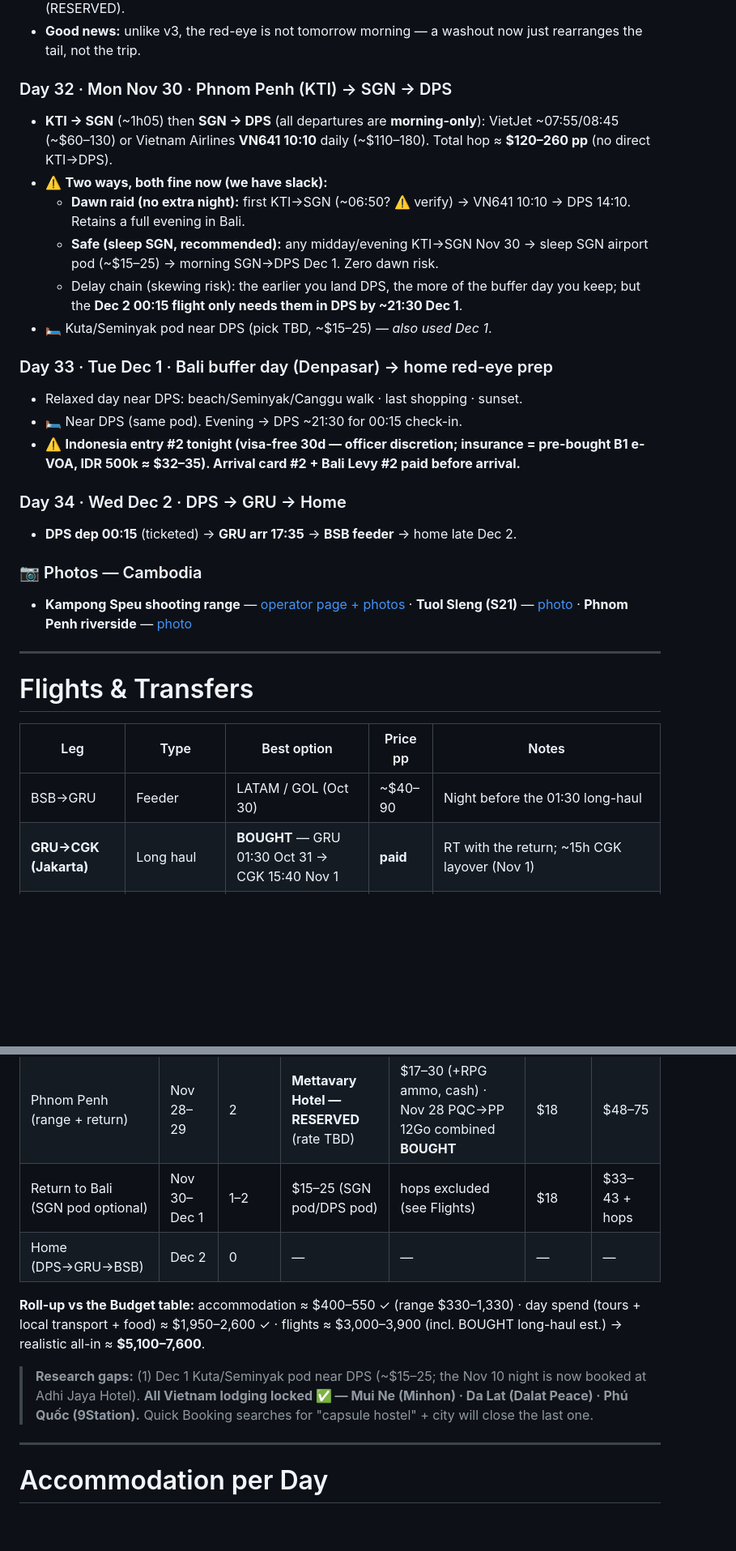
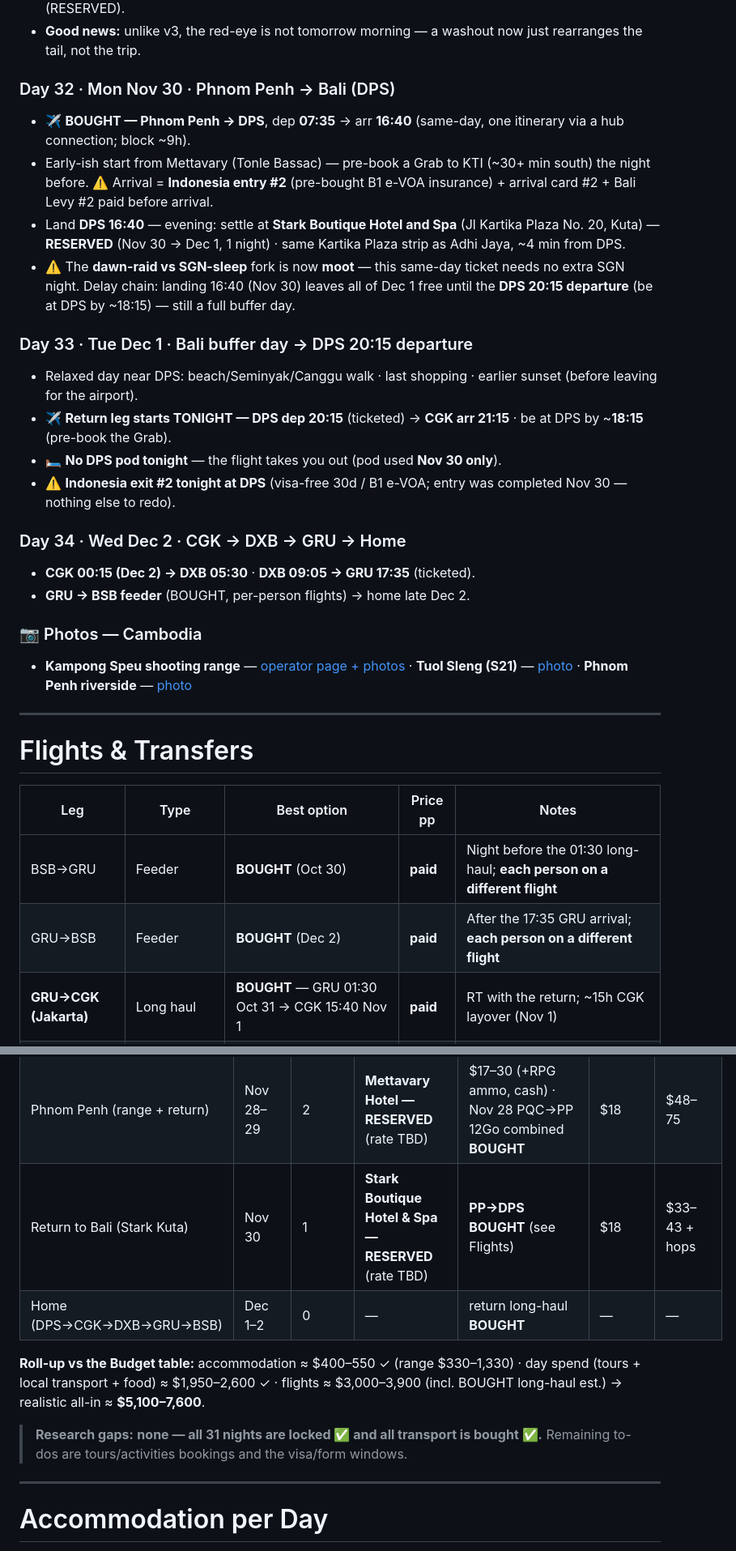
Before and after one commit to norbertocaires/SE-Asia-2026, a Markdown page: README.md, 2 parts joined by grey strips. Shown at 81% size. Drawn GitHub-style; blank space fills up the shorter version.

Commit message:
Update last leg for way home

```diff
--- a/README.md
+++ b/README.md
@@ -274,21 +277,21 @@ Legend: ✅ = rain-safe · ⚠️ = rain/sea-risky (needs buffer) · 🛏️ = o
 - Outdoor range stops in heavy rain — operator **reschedules/refunds**. 🛏️ **Mettavary Hotel** (RESERVED).
 - **Good news:** unlike v3, the red-eye is not tomorrow morning — a washout now just rearranges the tail, not the trip.
 
-### Day 32 · Mon Nov 30 · Phnom Penh (KTI) → SGN → DPS
-- **KTI → SGN** (~1h05) then **SGN → DPS** (all departures are **morning-only**): VietJet ~07:55/08:45 (~$60–130) or Vietnam Airlines **VN641 10:10** daily (~$110–180). Total hop ≈ **$120–260 pp** (no direct KTI→DPS).
-- ⚠️ **Two ways, both fine now (we have slack):**
-  - **Dawn raid (no extra night):** first KTI→SGN (~06:50? ⚠️ verify) → VN641 10:10 → DPS 14:10. Retains a full evening in Bali.
-  - **Safe (sleep SGN, recommended):** any midday/evening KTI→SGN Nov 30 → sleep SGN airport pod (~$15–25) → morning SGN→DPS Dec 1. Zero dawn risk.
-  - Delay chain (skewing risk): the earlier you land DPS, the more of the buffer day you keep; but the **Dec 2 00:15 flight only needs them in DPS by ~21:30 Dec 1**.
-- 🛏️ Kuta/Seminyak pod near DPS (pick TBD, ~$15–25) — *also used Dec 1*.
+### Day 32 · Mon Nov 30 · Phnom Penh → Bali (DPS)
+- ✈️ **BOUGHT — Phnom Penh → DPS**, dep **07:35** → arr **16:40** (same-day, one itinerary via a hub connection; block ~9h).
+- Early-ish start from Mettavary (Tonle Bassac) — pre-book a Grab to KTI (~30+ min south) the night before. ⚠️ Arrival = **Indonesia entry #2** (pre-bought B1 e-VOA insurance) + arrival card #2 + Bali Levy #2 paid before arrival.
+- Land **DPS 16:40** — evening: settle at **Stark Boutique Hotel and Spa** (Jl Kartika Plaza No. 20, Kuta) — **RESERVED** (Nov 30 → Dec 1, 1 night) · same Kartika Plaza strip as Adhi Jaya, ~4 min from DPS.
+- ⚠️ The **dawn-raid vs SGN-sleep** fork is now **moot** — this same-day ticket needs no extra SGN night. Delay chain: landing 16:40 (Nov 30) leaves all of Dec 1 free until the **DPS 20:15 departure** (be at DPS by ~18:15) — still a full buffer day.
 
-### Day 33 · Tue Dec 1 · Bali buffer day (Denpasar) → home red-eye prep
-- Relaxed day near DPS: beach/Seminyak/Canggu walk · last shopping · sunset.
-- 🛏️ Near DPS (same pod). Evening → DPS ~21:30 for 00:15 check-in.
-- ⚠️ **Indonesia entry #2 tonight (visa-free 30d — officer discretion; insurance = pre-bought B1 e-VOA, IDR 500k ≈ $32–35). Arrival card #2 + Bali Levy #2 paid before arrival.**
+### Day 33 · Tue Dec 1 · Bali buffer day → DPS 20:15 departure
+- Relaxed day near DPS: beach/Seminyak/Canggu walk · last shopping · earlier sunset (before leaving for the airport).
+- ✈️ **Return leg starts TONIGHT — DPS dep 20:15** (ticketed) → **CGK arr 21:15** · be at DPS by ~**18:15** (pre-book the Grab).
+- 🛏️ **No DPS pod tonight** — the flight takes you out (pod used **Nov 30 only**).
+- ⚠️ **Indonesia exit #2 tonight at DPS** (visa-free 30d / B1 e-VOA; entry was completed Nov 30 — nothing else to redo).
 
-### Day 34 · Wed Dec 2 · DPS → GRU → Home
-- **DPS dep 00:15** (ticketed) → **GRU arr 17:35** → **BSB feeder** → home late Dec 2.
+### Day 34 · Wed Dec 2 · CGK → DXB → GRU → Home
+- **CGK 00:15 (Dec 2) → DXB 05:30** · **DXB 09:05 → GRU 17:35** (ticketed).
+- **GRU → BSB feeder** (BOUGHT, per-person flights) → home late Dec 2.
 
 ### 📷 Photos — Cambodia
 - **Kampong Speu shooting range** — [operator page + photos](https://www.phnompenhfirerange.com/) · **Tuol Sleng (S21)** — [photo](https://live.staticflickr.com/2564/3773847797_ef797eec28_b.jpg) · **Phnom Penh riverside** — [photo](https://live.staticflickr.com/1190/575752449_a0192d6b3e_b.jpg)
@@ -299,7 +302,8 @@ Legend: ✅ = rain-safe · ⚠️ = rain/sea-risky (needs buffer) · 🛏️ = o
 
 | Leg | Type | Best option | Price pp | Notes |
 |---|---|---|---|---|
-| BSB→GRU | Feeder | LATAM / GOL (Oct 30) | ~$40–90 | Night before the 01:30 long-haul |
+| BSB→GRU | Feeder | **BOUGHT** (Oct 30) | **paid** | Night before the 01:30 long-haul; **each person on a different flight** |
+| GRU→BSB | Feeder | **BOUGHT** (Dec 2) | **paid** | After the 17:35 GRU arrival; **each person on a different flight** |
 | **GRU→CGK (Jakarta)** | Long haul | **BOUGHT** — GRU 01:30 Oct 31 → CGK 15:40 Nov 1 | **paid** | RT with the return; ~15h CGK layover (Nov 1) |
 | **CGK→DPS** | Long haul leg | **BOUGHT** — CGK 07:05 Nov 2 → DPS 10:30 Nov 2 | **paid** | Immigration = Indonesia entry #1 at CGK |
 | DPS↔BWX | Road+ferry (or flight) | **Lintas Nusa shuttle Rp 210k (~$13)** | $13–130 | Nov 7 out / Nov 10 back; WA 0812-3452-0200 · 11:00/21:00 daily, door-to-door, ferry+meal incl.; flight (Citilink ~$100) is thin |
@@ -354,12 +357,12 @@ Legend: ✅ = rain-safe · ⚠️ = rain/sea-risky (needs buffer) · 🛏️ = o
 | Da Lat (canyoning + oddities day) | Nov 22–24 | 3 | **Dalat Peace Backpackers Hostel — RESERVED** (rate TBD) | $30–45 | $15 | $45–60 + lodging |
 | Phú Quốc (Safari + Grand World + buffer) | Nov 25–27 | 3 | **9Station Hostel & Bar — RESERVED** (rate TBD) | $30–40 | $20 | $50–60 + lodging |
 | Phnom Penh (range + return) | Nov 28–29 | 2 | **Mettavary Hotel — RESERVED** (rate TBD) | $17–30 (+RPG ammo, cash) · Nov 28 PQC→PP 12Go combined **BOUGHT** | $18 | $48–75 |
-| Return to Bali (SGN pod optional) | Nov 30–Dec 1 | 1–2 | $15–25 (SGN pod/DPS pod) | hops excluded (see Flights) | $18 | $33–43 + hops |
-| Home (DPS→GRU→BSB) | Dec 2 | 0 | — | — | — | — |
+| Return to Bali (Stark Kuta) | Nov 30 | 1 | **Stark Boutique Hotel & Spa — RESERVED** (rate TBD) | **PP→DPS BOUGHT** (see Flights) | $18 | $33–43 + hops |
+| Home (DPS→CGK→DXB→GRU→BSB) | Dec 1–2 | 0 | — | return long-haul **BOUGHT** | — | — |
 
 **Roll-up vs the Budget table:** accommodation ≈ $400–550 ✓ (range $330–1,330) · day spend (tours + local transport + food) ≈ $1,950–2,600 ✓ · flights ≈ $3,000–3,900 (incl. BOUGHT long-haul est.) → realistic all-in ≈ **$5,100–7,600**.
 
-> **Research gaps:** (1) Dec 1 Kuta/Seminyak pod near DPS (~$15–25; the Nov 10 night is now booked at Adhi Jaya Hotel). **All Vietnam lodging locked ✅ — Mui Ne (Minhon) · Da Lat (Dalat Peace) · Phú Quốc (9Station).** Quick Booking searches for "capsule hostel" + city will close the last one.
+> **Research gaps:** **none — all 31 nights are locked ✅ and all transport is bought ✅.** Remaining to-dos are tours/activities bookings and the visa/form windows.
 
 ---
 
```
Also changed, not shown: other parts of README.md (+17 -15 lines).
